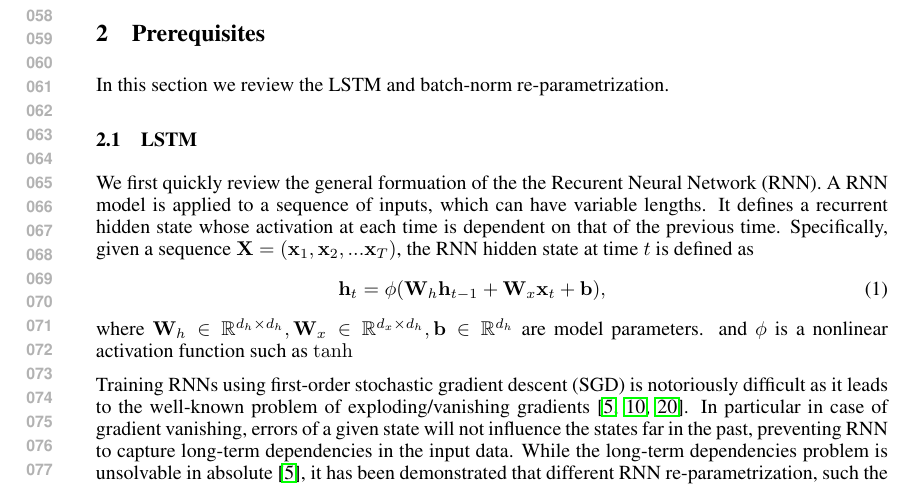
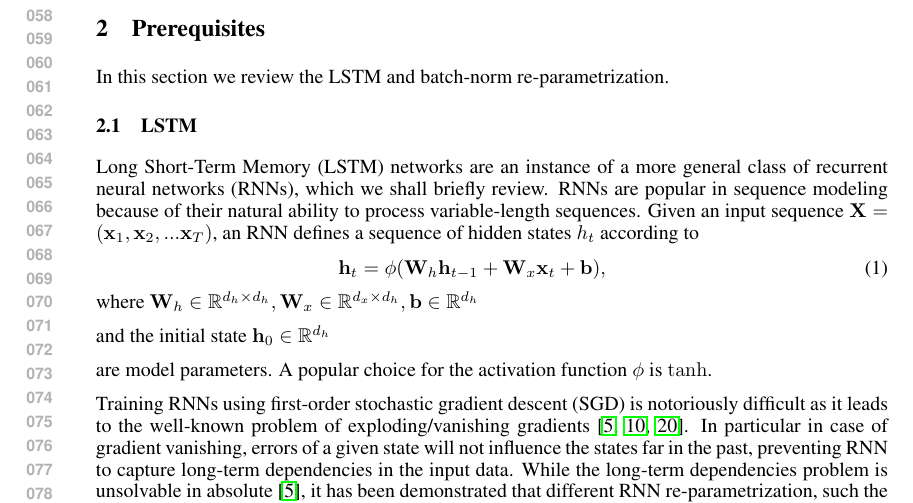
Before and after one commit to cooijmanstim/recurrent-batch-normalization, a LaTeX paper (paper/index.tex): part of page 2 of 9, cut so that both start at the same text. Compiled offline with pdfLaTeX.

Commit message:
tweak rnn definition paragraph

```diff
--- a/paper/index.tex
+++ b/paper/index.tex
@@ -113,15 +113,22 @@ In this section we review the LSTM and batch-norm re-parametrization.
 
 \subsection{LSTM}
 
-We first quickly review the general formuation of the the Recurent Neural Network (RNN).
-A RNN model is applied to a sequence of inputs, which can have variable lengths.
-It defines a recurrent hidden state whose activation at each time is dependent on that of the previous time. Specifically, given a sequence
-$\mat{X} = ( \vect{x}_1, \vect{x}_2, ... \vect{x}_T )$, the RNN  hidden state at time $t$ is defined as
+Long Short-Term Memory (LSTM) networks are an instance of a more general class of recurrent neural networks (RNNs),
+which we shall briefly review.
+RNNs are popular in sequence modeling because of their natural ability to process variable-length sequences.
+Given an input sequence
+$\mat{X} = ( \vect{x}_1, \vect{x}_2, ... \vect{x}_T )$,
+an RNN defines a sequence of hidden states $h_t$ according to
 \begin{eqnarray}
   \mat{h}_t = \phi(\mat{W}_h \vect{h}_{t-1} + \mat{W}_x  \vect{x}_t + \vect{b}),
 \end{eqnarray}
-where $\mat{W}_h \in \reals^{d_h \times d_h}, \mat{W}_x \in \reals^{d_x \times d_h}, \vect{b} \in \reals^{d_h}$ are model parameters.
-and $\phi$  is a nonlinear activation function such as $\mathrm{tanh}$
+where $\mat{W}_h \in \reals^{d_h \times d_h}, \mat{W}_x \in \reals^{d_x \times d_h}, \vect{b} \in \reals^{d_h}$
+
+% I've put this back because I believe we do need to say something about the initial state -- tim
+and the initial state $\vect{h}_0 \in \reals^{d_h}$
+
+are model parameters.
+A popular choice for the activation function $\phi$ is $\tanh$.
 
 
 %%% TO Add
```
